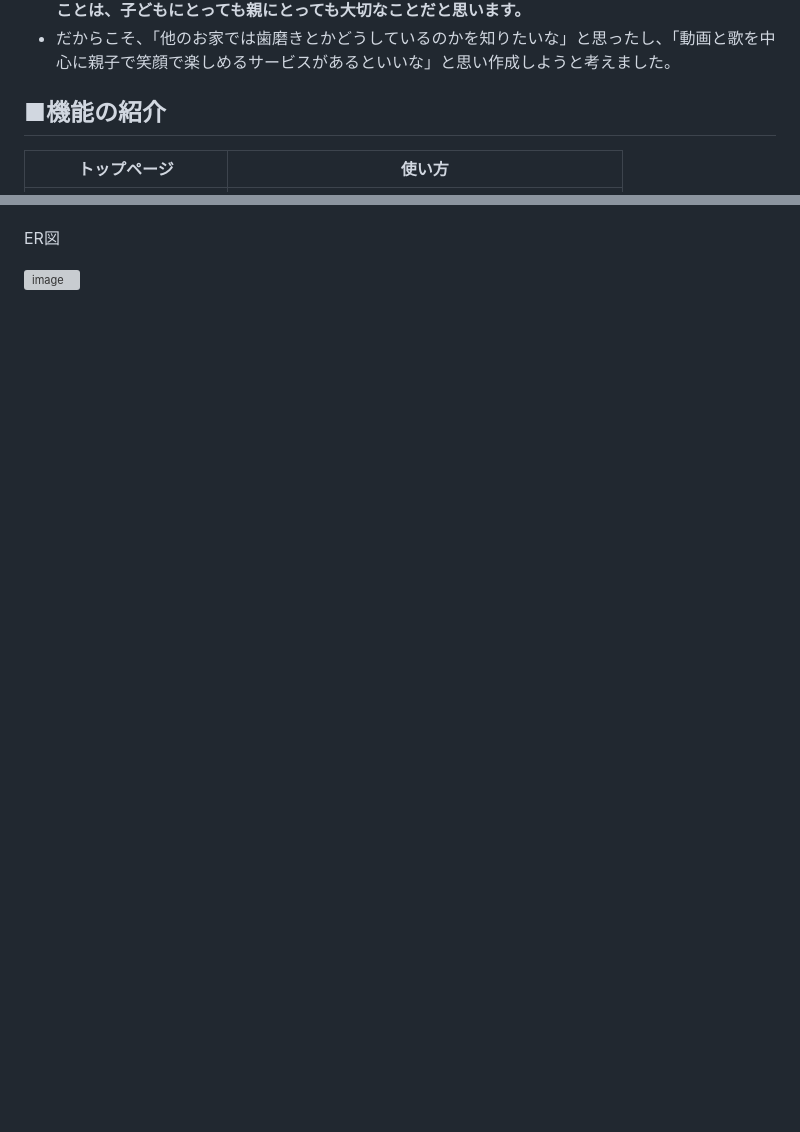
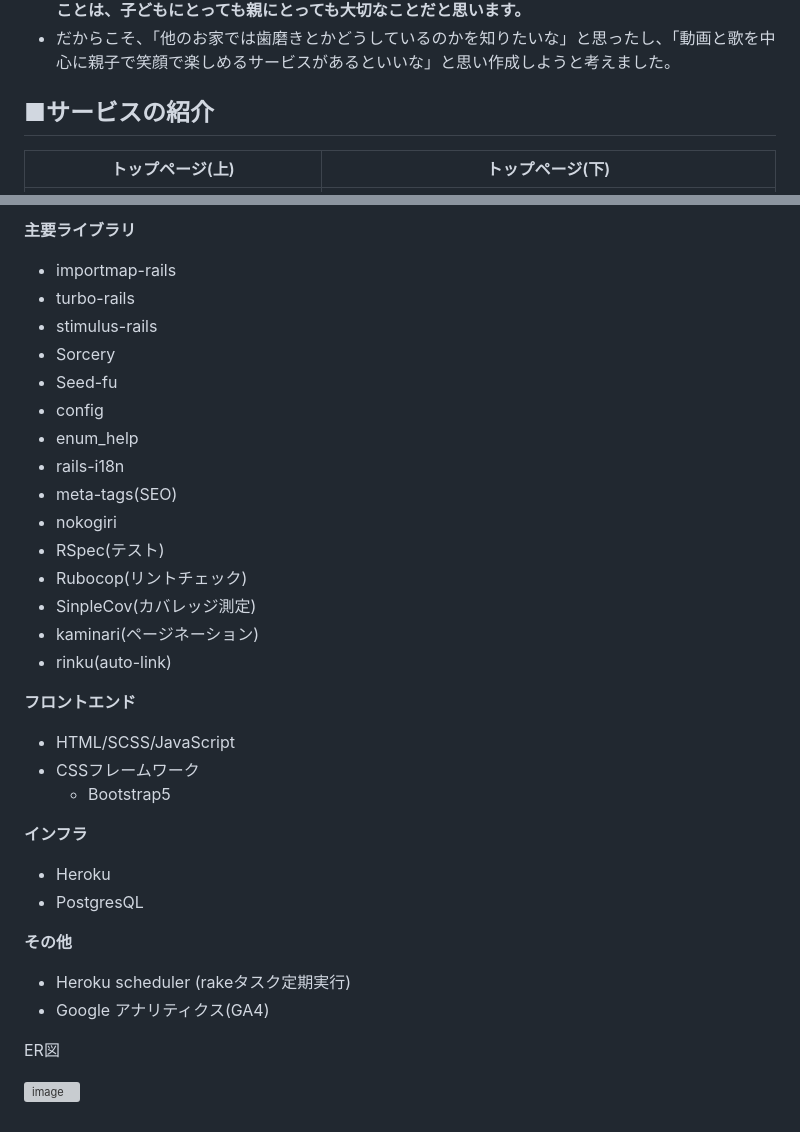
Before and after one commit to Toshiki003/Dressing-for-2-years-old-child, a Markdown page: README.md, 2 parts joined by grey strips. Drawn GitHub-style; blank space fills up the shorter version; grey boxes are pictures that could not be loaded.

```diff
--- a/README.md
+++ b/README.md
@@ -55,7 +55,7 @@ YouTubeの検索キーワードでも、「お風呂　子供　入らない」
 - 例えば朝、時間がなくて歯磨きなどを無理やりしてしまうと、次からもっと嫌がってしまいます。嫌がらず毎日の習慣に組み込むことに親は大変苦心しています。**<span style="color: red; ">楽しく・機嫌よく毎日身支度ができることは、子どもにとっても親にとっても大切なことだと思います。</span>**
 - だからこそ、「他のお家では歯磨きとかどうしているのかを知りたいな」と思ったし、「動画と歌を中心に親子で笑顔で楽しめるサービスがあるといいな」と思い作成しようと考えました。
 
-## ■機能の紹介
+## ■サービスの紹介
 
-トップページ | 使い方
+トップページ(上) | トップページ(下)
 -|-
@@ -90,4 +126,37 @@ YouTubeの検索キーワードでも、「お風呂　子供　入らない」
 
+**主要ライブラリ**
+<br>
+- importmap-rails
+- turbo-rails
+- stimulus-rails
+- Sorcery
+- Seed-fu
+- config
+- enum_help
+- rails-i18n
+- meta-tags(SEO)
+- nokogiri
+- RSpec(テスト)
+- Rubocop(リントチェック)
+- SinpleCov(カバレッジ測定)
+- kaminari(ページネーション)
+- rinku(auto-link)
+
+**フロントエンド**
+<br>
+- HTML/SCSS/JavaScript
+- CSSフレームワーク
+    - Bootstrap5
+
+**インフラ**
+<br>
+- Heroku
+- PostgresQL
+
+**その他**
+<br>
+- Heroku scheduler (rakeタスク定期実行)
+- Google アナリティクス(GA4)
 
 
 
```
Also changed, not shown: other parts of README.md (+56 -20 lines).
